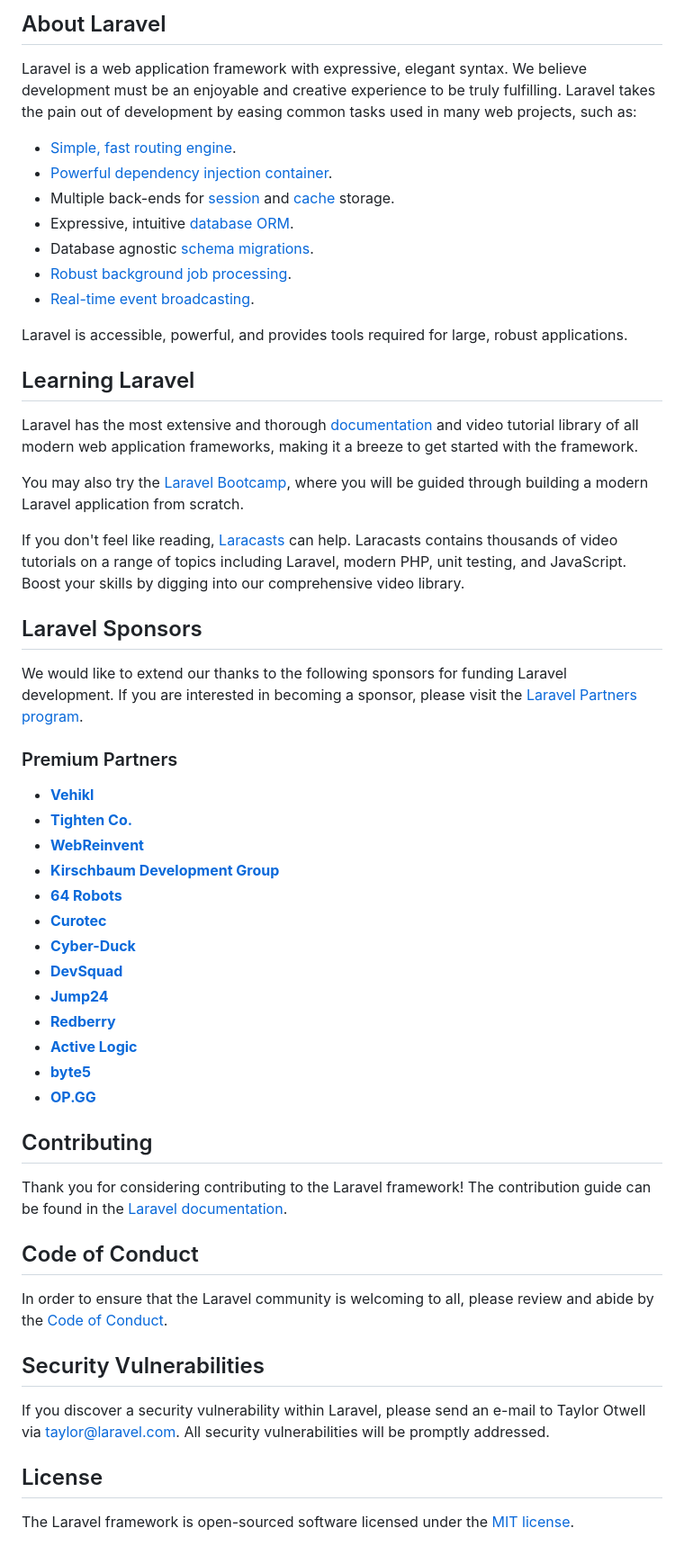
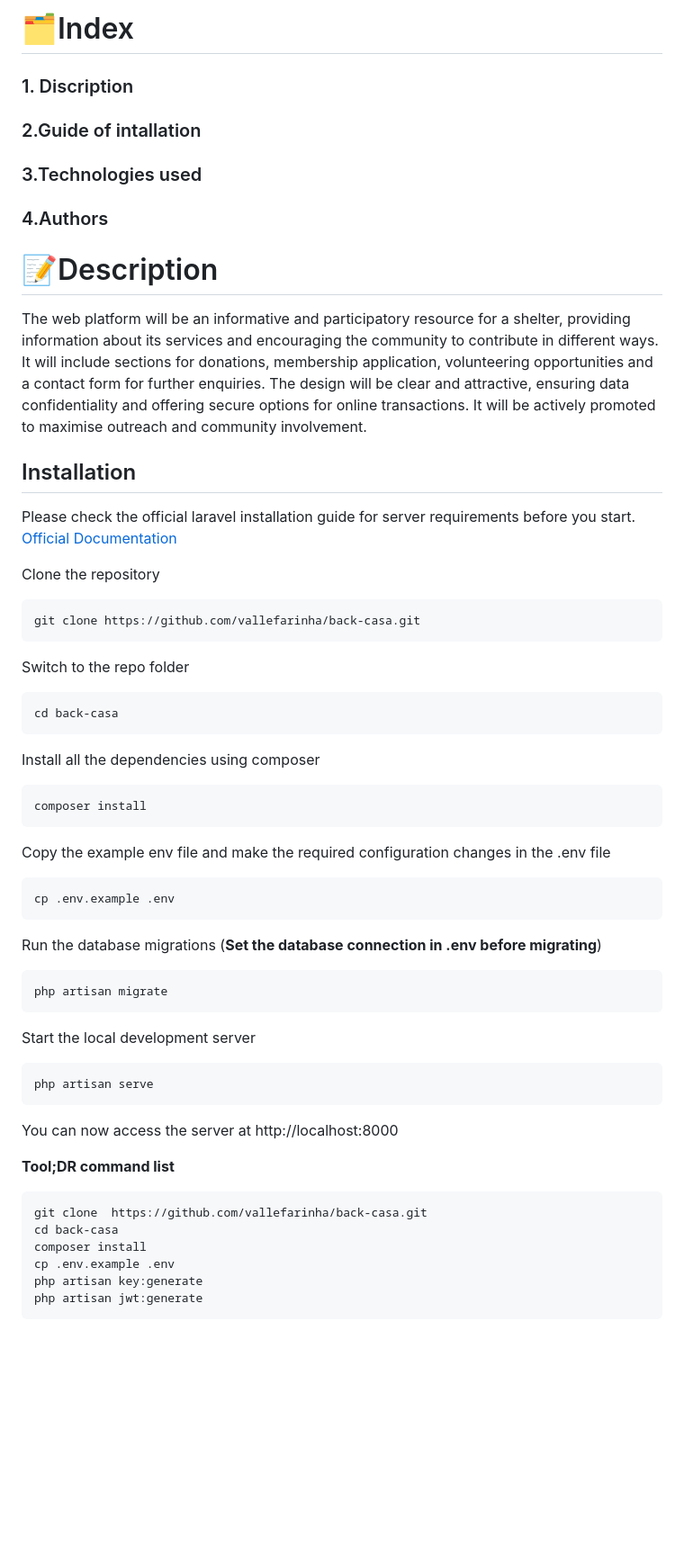
Before and after one commit to vallefarinha/back-casa, a Markdown page: README.md, the part around the change printed below. Shown: that part at 90% size. Rendered like a GitHub page; blank space fills up the shorter version.

Commit message:
readme have been finished

```diff
--- a/README.md
+++ b/README.md
@@ -9,58 +4,54 @@
 
-## About Laravel
+# 🗂️Index
 
-Laravel is a web application framework with expressive, elegant syntax. We believe development must be an enjoyable and creative experience to be truly fulfilling. Laravel takes the pain out of development by easing common tasks used in many web projects, such as:
+### 1. Discription
 
-- [Simple, fast routing engine](https://laravel.com/docs/routing).
-- [Powerful dependency injection container](https://laravel.com/docs/container).
-- Multiple back-ends for [session](https://laravel.com/docs/session) and [cache](https://laravel.com/docs/cache) storage.
-- Expressive, intuitive [database ORM](https://laravel.com/docs/eloquent).
-- Database agnostic [schema migrations](https://laravel.com/docs/migrations).
-- [Robust background job processing](https://laravel.com/docs/queues).
-- [Real-time event broadcasting](https://laravel.com/docs/broadcasting).
+### 2.Guide of intallation
 
-Laravel is accessible, powerful, and provides tools required for large, robust applications.
+### 3.Technologies used
 
-## Learning Laravel
+### 4.Authors
 
-Laravel has the most extensive and thorough [documentation](https://laravel.com/docs) and video tutorial library of all modern web application frameworks, making it a breeze to get started with the framework.
+# 📝Description
 
-You may also try the [Laravel Bootcamp](https://bootcamp.laravel.com), where you will be guided through building a modern Laravel application from scratch.
+The web platform will be an informative and participatory resource for a shelter, providing information about its services and encouraging the community to contribute in different ways. It will include sections for donations, membership application, volunteering opportunities and a contact form for further enquiries. The design will be clear and attractive, ensuring data confidentiality and offering secure options for online transactions. It will be actively promoted to maximise outreach and community involvement.
 
-If you don't feel like reading, [Laracasts](https://laracasts.com) can help. Laracasts contains thousands of video tutorials on a range of topics including Laravel, modern PHP, unit testing, and JavaScript. Boost your skills by digging into our comprehensive video library.
+## Installation
 
-## Laravel Sponsors
+Please check the official laravel installation guide for server requirements before you start. [Official Documentation](https://laravel.com/docs/5.4/installation#installation)
 
-We would like to extend our thanks to the following sponsors for funding Laravel development. If you are interested in becoming a sponsor, please visit the [Laravel Partners program](https://partners.laravel.com).
+Clone the repository
 
-### Premium Partners
+    git clone https://github.com/vallefarinha/back-casa.git
 
-- **[Vehikl](https://vehikl.com/)**
-- **[Tighten Co.](https://tighten.co)**
-- **[WebReinvent](https://webreinvent.com/)**
-- **[Kirschbaum Development Group](https://kirschbaumdevelopment.com)**
-- **[64 Robots](https://64robots.com)**
-- **[Curotec](https://www.curotec.com/services/technologies/laravel/)**
-- **[Cyber-Duck](https://cyber-duck.co.uk)**
-- **[DevSquad](https://devsquad.com/hire-laravel-developers)**
-- **[Jump24](https://jump24.co.uk)**
-- **[Redberry](https://redberry.international/laravel/)**
-- **[Active Logic](https://activelogic.com)**
-- **[byte5](https://byte5.de)**
-- **[OP.GG](https://op.gg)**
+Switch to the repo folder
 
-## Contributing
+    cd back-casa
 
-Thank you for considering contributing to the Laravel framework! The contribution guide can be found in the [Laravel documentation](https://laravel.com/docs/contributions).
+Install all the dependencies using composer
 
-## Code of Conduct
+    composer install
 
-In order to ensure that the Laravel community is welcoming to all, please review and abide by the [Code of Conduct](https://laravel.com/docs/contributions#code-of-conduct).
+Copy the example env file and make the required configuration changes in the .env file
 
-## Security Vulnerabilities
+    cp .env.example .env
 
-If you discover a security vulnerability within Laravel, please send an e-mail to Taylor Otwell via [taylor@laravel.com](mailto:taylor@laravel.com). All security vulnerabilities will be promptly addressed.
+Run the database migrations (**Set the database connection in .env before migrating**)
 
-## License
+    php artisan migrate
 
-The Laravel framework is open-sourced software licensed under the [MIT license](https://opensource.org/licenses/MIT).
+Start the local development server
+
+    php artisan serve
+
+You can now access the server at http://localhost:8000
+
+**Tool;DR command list**
+
+    git clone  https://github.com/vallefarinha/back-casa.git
+    cd back-casa
+    composer install
+    cp .env.example .env
+    php artisan key:generate
+    php artisan jwt:generate
+
```
Also changed, not shown: other parts of README.md (+48 -7 lines).
